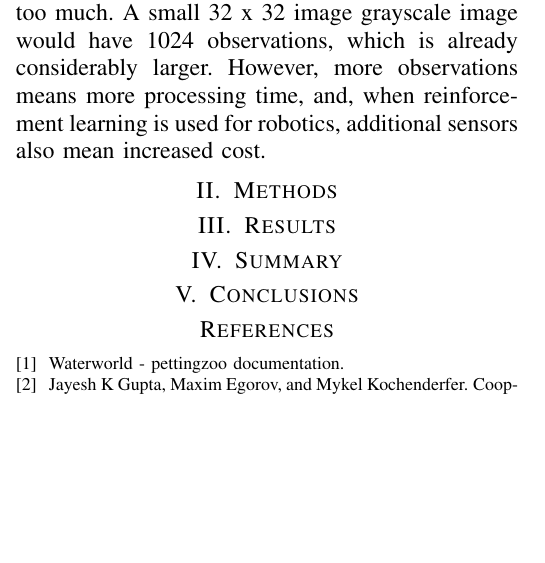
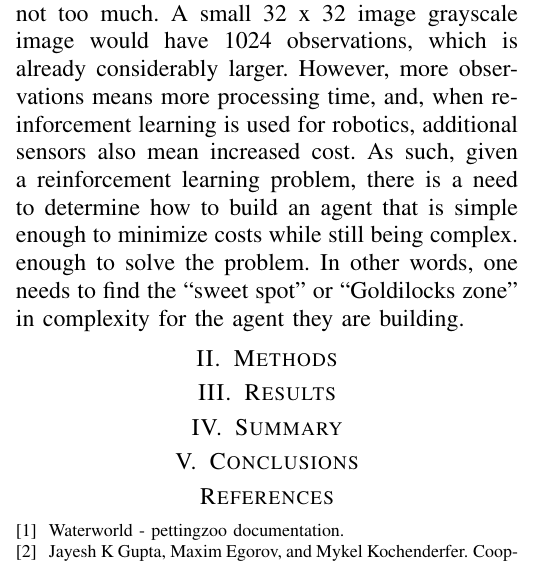
Before and after one commit to TheMikeste1/CS6640-Final-Project-Report, a LaTeX paper (main.tex, which reads content/introduction.tex): part of one column of the page, cut so that both start at the same text, the shorter picture padded with empty space. Compiled offline with pdfLaTeX; a missing font is replaced by an installed copy or a similar font; a LaTeX package or settings file that is missing is left out.

Commit message:
Added 'Given, find, such that'

```diff
--- a/content/introduction.tex
+++ b/content/introduction.tex
@@ -23,3 +23,8 @@ A small 32 x 32 image grayscale image would have 1024 observations, which is alr
 considerably larger.
 However, more observations means more processing time, and, when reinforcement
 learning is used for robotics, additional sensors also mean increased cost.
+As such, given a reinforcement learning problem, there is a need to determine how to
+build an agent that is simple enough to minimize costs while still being complex.
+enough to solve the problem.
+In other words, one needs to find the ``sweet spot'' or ``Goldilocks zone'' in
+complexity for the agent they are building.
--- a/main.tex
+++ b/main.tex
@@ -14,6 +14,7 @@
 \usepackage{pifont}
 \usepackage{siunitx}
 \usepackage{flushend}
+\usepackage{amsmath}
 
 %\usepackage{setspace}
 %\doublespacing
```
